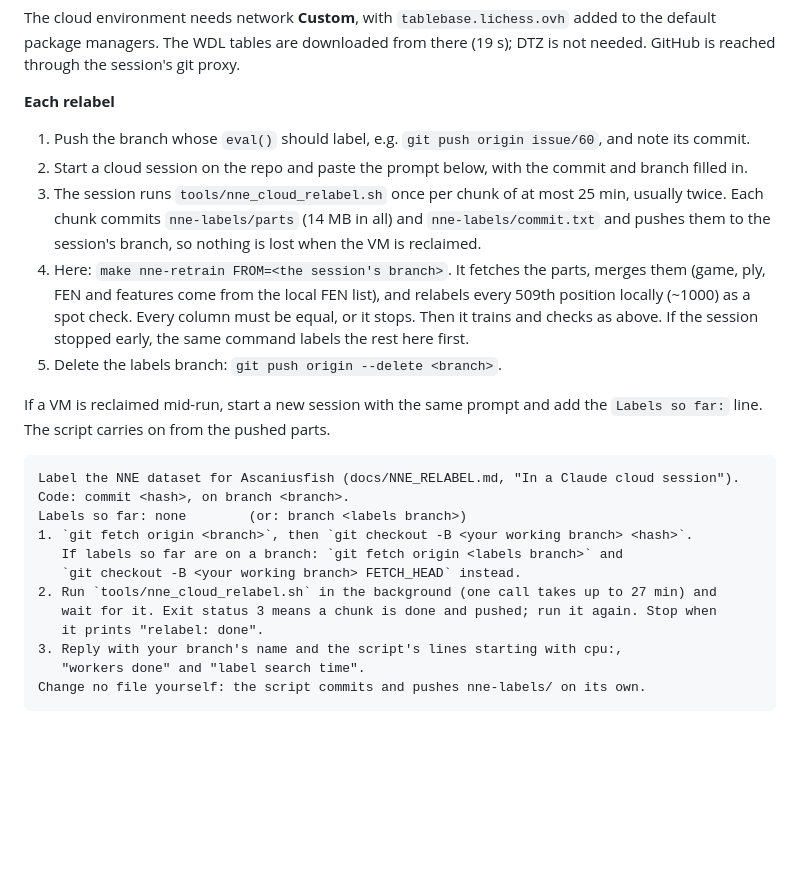
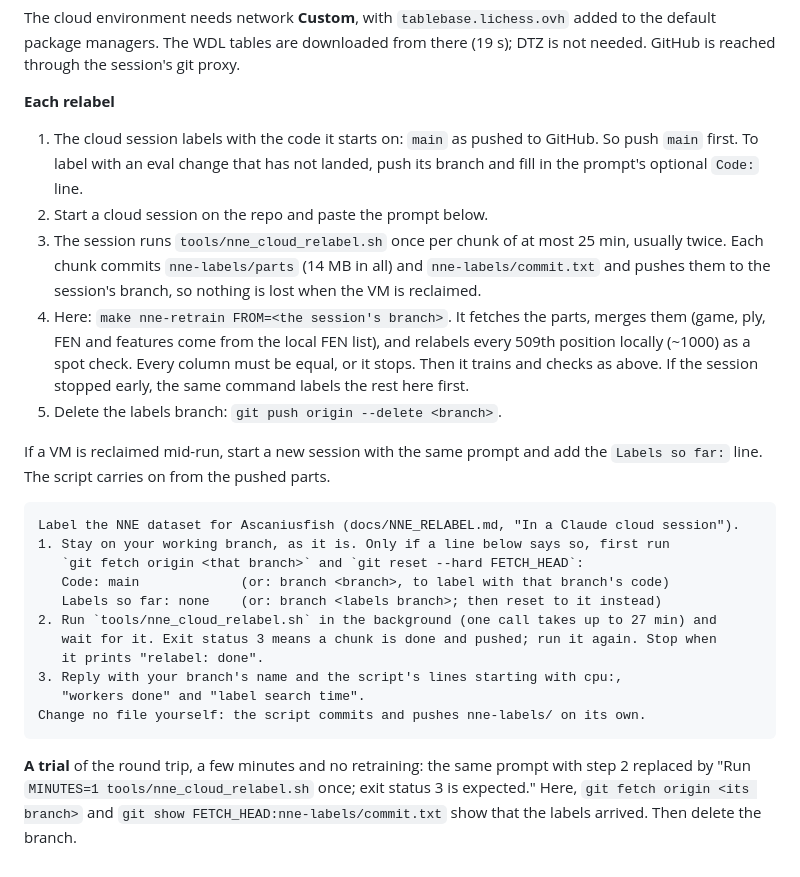
Before and after one commit to Ascanius3791/Ascaniusfish, a Markdown page: docs/NNE_RELABEL.md, the part around the change. GitHub-like rendering; blank space fills up the shorter version.

Commit message:
docs: tell a new session how to retrain the net
CLAUDE.md drops the deleted lib/NNUE.hpp and says what "the net" is and
where the retrain steps are; the cloud prompt now labels with the code
the session starts on (main), so it needs nothing filled in.

Refs #56
Co-Authored-By: Claude Opus 5.5 <noreply@anthropic.com>

````diff
--- a/docs/NNE_RELABEL.md
+++ b/docs/NNE_RELABEL.md
@@ -52,10 +52,10 @@ is not needed. GitHub is reached through the session's git proxy.
 
 **Each relabel**
 
-1. Push the branch whose `eval()` should label, e.g. `git push origin issue/60`, and
-   note its commit.
-2. Start a cloud session on the repo and paste the prompt below, with the commit and
-   branch filled in.
+1. The cloud session labels with the code it starts on: `main` as pushed to GitHub.
+   So push `main` first. To label with an eval change that has not landed, push its
+   branch and fill in the prompt's optional `Code:` line.
+2. Start a cloud session on the repo and paste the prompt below.
 3. The session runs `tools/nne_cloud_relabel.sh` once per chunk of at most 25 min,
    usually twice. Each chunk commits `nne-labels/parts` (14 MB in all) and
    `nne-labels/commit.txt` and pushes them to the session's branch, so nothing is
@@ -72,11 +72,10 @@ If a VM is reclaimed mid-run, start a new session with the same prompt and add t
 
 ```
 Label the NNE dataset for Ascaniusfish (docs/NNE_RELABEL.md, "In a Claude cloud session").
-Code: commit <hash>, on branch <branch>.
-Labels so far: none        (or: branch <labels branch>)
-1. `git fetch origin <branch>`, then `git checkout -B <your working branch> <hash>`.
-   If labels so far are on a branch: `git fetch origin <labels branch>` and
-   `git checkout -B <your working branch> FETCH_HEAD` instead.
+1. Stay on your working branch, as it is. Only if a line below says so, first run
+   `git fetch origin <that branch>` and `git reset --hard FETCH_HEAD`:
+   Code: main             (or: branch <branch>, to label with that branch's code)
+   Labels so far: none    (or: branch <labels branch>; then reset to it instead)
 2. Run `tools/nne_cloud_relabel.sh` in the background (one call takes up to 27 min) and
    wait for it. Exit status 3 means a chunk is done and pushed; run it again. Stop when
    it prints "relabel: done".
@@ -84,3 +83,9 @@ Labels so far: none        (or: branch <labels branch>)
    "workers done" and "label search time".
 Change no file yourself: the script commits and pushes nne-labels/ on its own.
 ```
+
+**A trial** of the round trip, a few minutes and no retraining: the same prompt with
+step 2 replaced by "Run `MINUTES=1 tools/nne_cloud_relabel.sh` once; exit status 3 is
+expected." Here, `git fetch origin <its branch>` and
+`git show FETCH_HEAD:nne-labels/commit.txt` show that the labels arrived. Then delete
+the branch.
````
Also changed, not shown: CLAUDE.md (+4 -2 lines).
